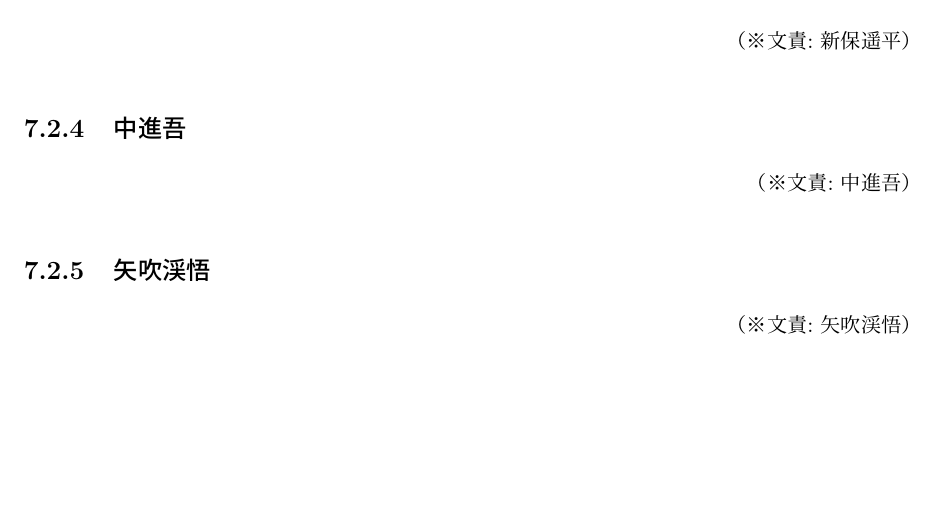
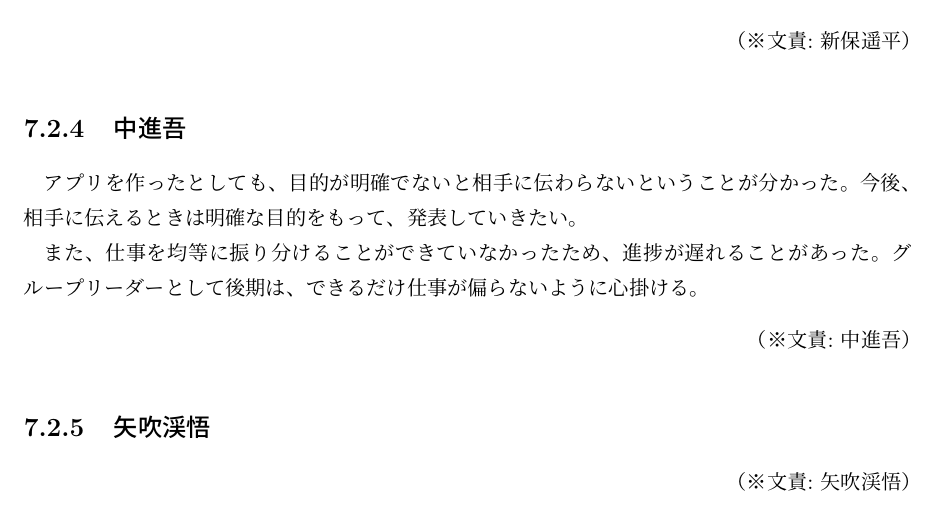
Before and after one commit to FUNPBL2015/edu_groupreport, a LaTeX thesis (group.tex): part of page 28 of 33, cut so that both start at the same text, the shorter picture padded with empty space. Compiled offline with pLaTeX and dvipdfmx.

Commit message:
中の学びを追加

```diff
--- a/group.tex
+++ b/group.tex
@@ -506,6 +506,8 @@
 \bunseki{新保遥平}
 
 \subsection{中進吾}
+\par アプリを作ったとしても、目的が明確でないと相手に伝わらないということが分かった。今後、相手に伝えるときは明確な目的をもって、発表していきたい。
+\par また、仕事を均等に振り分けることができていなかったため、進捗が遅れることがあった。グループリーダーとして後期は、できるだけ仕事が偏らないように心掛ける。
 \bunseki{中進吾}
 
 \subsection{矢吹渓悟}
```
